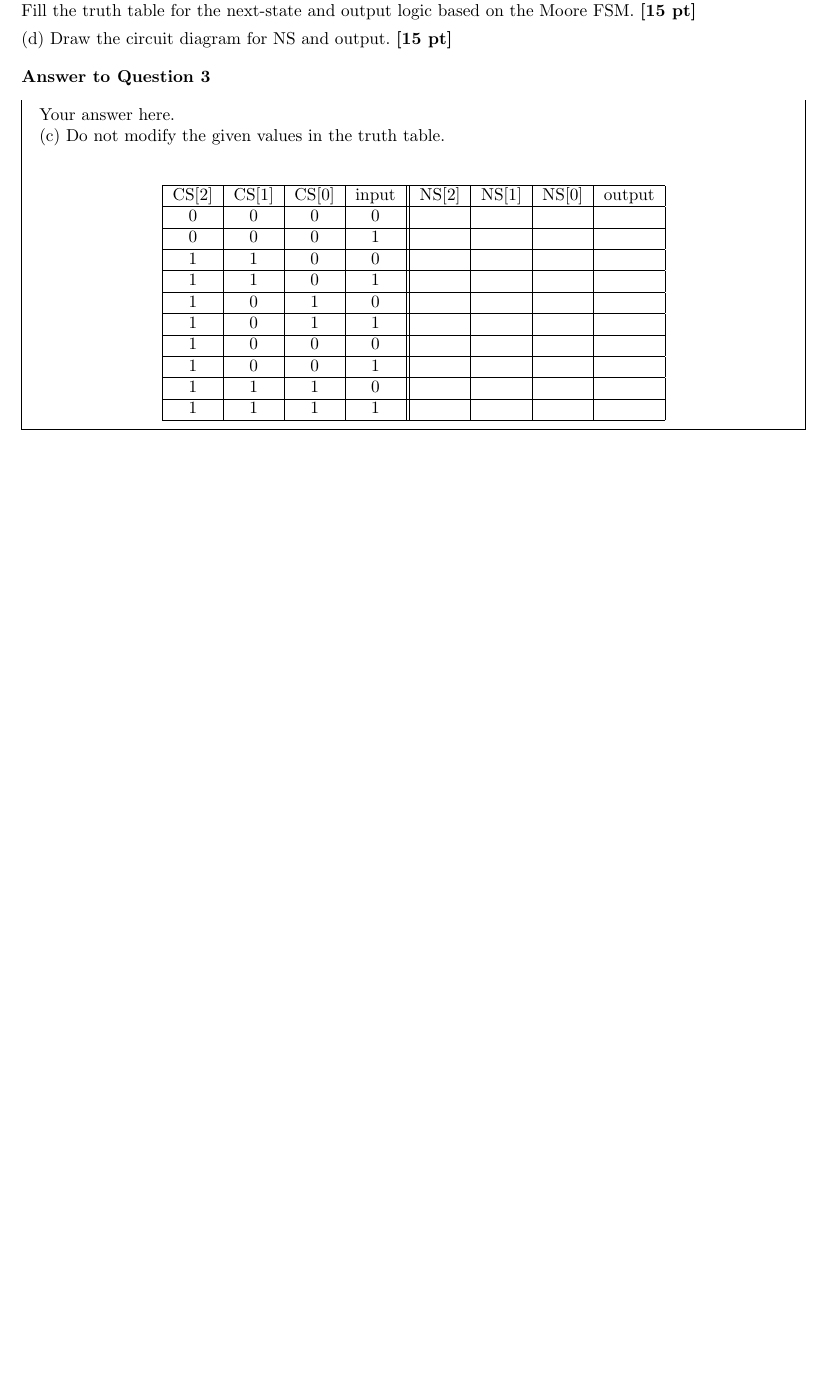
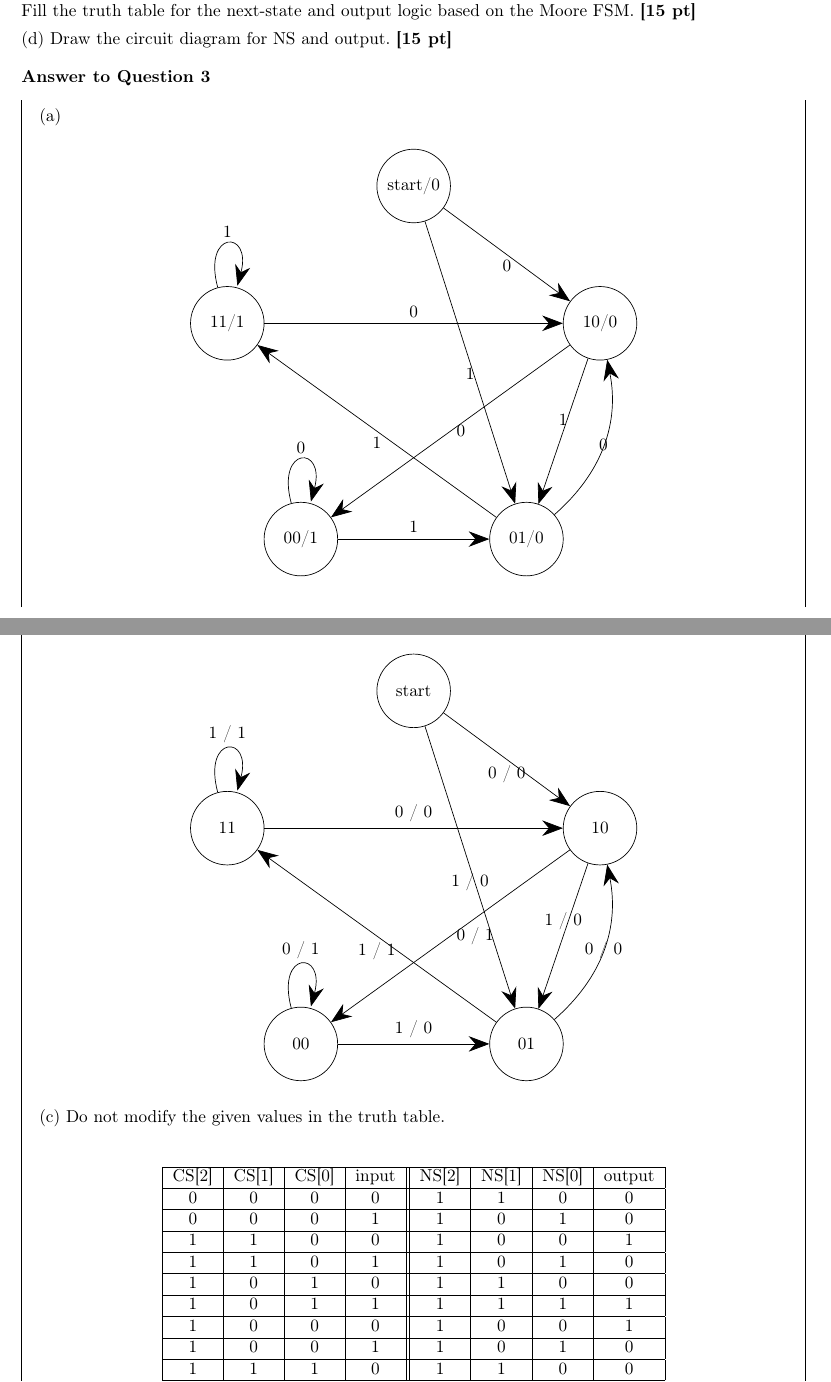
Before and after one commit to AstatineAi/ShanghaiTech-CS110, a LaTeX problem sheet (Homework/HW04/main.tex): part of page 4 of 4 before the commit and two parts of pages 4 and 5 of 6 after it, the two joined at a grey line, cut so that both start at the same text, the shorter picture padded with empty space. Compiled offline with pdfLaTeX.

Commit message:
feat(Homework): question 3

```diff
--- a/Homework/HW04/main.tex
+++ b/Homework/HW04/main.tex
@@ -182,31 +198,76 @@ e.g: input='011001', state=\{start\}$\xrightarrow{}$\{10\}$\xrightarrow{}$\{01\}
 
 (d) Draw the circuit diagram for NS and output. \textbf{[15 pt]}
 \begin{answer}[Question 3]
-        Your answer here. \\
+    (a)
+    \begin{center}
+    \begin{tikzpicture}[->, >={Stealth[scale=2.5]}]
+        \node[state, minimum size=15mm] (s1) at (0,4) {start/0};
+        \node[state, minimum size=15mm] (s2) at (3.8,1.2) {10/0};
+        \node[state, minimum size=15mm] (s3) at (2.3,-3.2) {01/0};
+        \node[state, minimum size=15mm] (s4) at (-2.3,-3.2) {00/1};
+        \node[state, minimum size=15mm] (s5) at (-3.8,1.2) {11/1};
+
+        \draw (s1) edge [below] node {0} (s2);
+        \draw (s1) edge [below] node {1} (s3);
+        \draw (s2) edge [right] node {0} (s4);
+        \draw (s2) edge [above] node {1} (s3);
+        \draw (s3) edge [bend right] node {0} (s2);
+        \draw (s3) edge [below] node {1} (s5);
+        \draw (s4) edge [loop above] node {0} (s4);
+        \draw (s4) edge [above] node {1} (s3);
+        \draw (s5) edge [loop above] node {1} (s5);
+        \draw (s5) edge [above] node {0} (s2);
+    \end{tikzpicture}
+    \end{center}
+
+    \newpage
+    (b)
+    \begin{center}
+    \begin{tikzpicture}[->, >={Stealth[scale=2.5]}]
+        \node[state, minimum size=15mm] (s1) at (0,4) {start};
+        \node[state, minimum size=15mm] (s2) at (3.8,1.2) {10};
+        \node[state, minimum size=15mm] (s3) at (2.3,-3.2) {01};
+        \node[state, minimum size=15mm] (s4) at (-2.3,-3.2) {00};
+        \node[state, minimum size=15mm] (s5) at (-3.8,1.2) {11};
+
+        \draw (s1) edge [below] node {0 / 0} (s2);
+        \draw (s1) edge [below] node {1 / 0} (s3);
+        \draw (s2) edge [right] node {0 / 1} (s4);
+        \draw (s2) edge [above] node {1 / 0} (s3);
+        \draw (s3) edge [bend right] node {0 / 0} (s2);
+        \draw (s3) edge [below] node {1 / 1} (s5);
+        \draw (s4) edge [loop above] node {0 / 1} (s4);
+        \draw (s4) edge [above] node {1 / 0} (s3);
+        \draw (s5) edge [loop above] node {1 / 1} (s5);
+        \draw (s5) edge [above] node {0 / 0} (s2);
+    \end{tikzpicture}
+    \end{center}
+
     (c) Do not modify the given values in the truth table.\\
     \begin{center}
         \begin{tabular}{ |c|c|c|c||c|c|c|c| }
             \hline
             CS[2] & CS[1] & CS[0] & input & NS[2] & NS[1] & NS[0] & output \\
             \hline
-             0 & 0 & 0 & 0 &  &  &  &  \\
+            0 & 0 & 0 & 0 & 1 & 1 & 0 & 0 \\
             \hline
-             0 & 0 & 0 & 1 &  &  &  &  \\
+            0 & 0 & 0 & 1 & 1 & 0 & 1 & 0 \\
             \hline
-             1 & 1 & 0 & 0 &  &  &  &  \\
+            1 & 1 & 0 & 0 & 1 & 0 & 0 & 1 \\
             \hline
-             1 & 1 & 0 & 1 &  &  &  &  \\
+            1 & 1 & 0 & 1 & 1 & 0 & 1 & 0 \\
             \hline
-             1 & 0 & 1 & 0 &  &  &  &  \\
+            1 & 0 & 1 & 0 & 1 & 1 & 0 & 0 \\
             \hline
-             1 & 0 & 1 & 1 &  &  &  &  \\
+            1 & 0 & 1 & 1 & 1 & 1 & 1 & 1 \\
             \hline
-             1 & 0 & 0 & 0 &  &  &  &  \\
+            1 & 0 & 0 & 0 & 1 & 0 & 0 & 1 \\
             \hline
-             1 & 0 & 0 & 1 &  &  &  &  \\
+            1 & 0 & 0 & 1 & 1 & 0 & 1 & 0 \\
             \hline
-             1 & 1 & 1 & 0 &  &  &  &  \\
+            1 & 1 & 1 & 0 & 1 & 1 & 0 & 0 \\
             \hline
-             1 & 1 & 1 & 1 &  &  &  &  \\
+            1 & 1 & 1 & 1 & 1 & 1 & 1 & 1 \\
             \hline
         \end{tabular}
+    \end{center}
```
Also changed, not shown: Homework/HW04/calc_out.txt (added, +27 -0 lines), Homework/HW04/transition.txt (added, +35 -0 lines), Homework/HW04/calc_out.png (added), Homework/HW04/main.pdf (added), Homework/HW04/main.png (added), Homework/HW04/transition.png (added), Homework/HW04/main.tex (34 more changed lines), 1 other file. Lines whose indentation alone changed are shown as unchanged.
